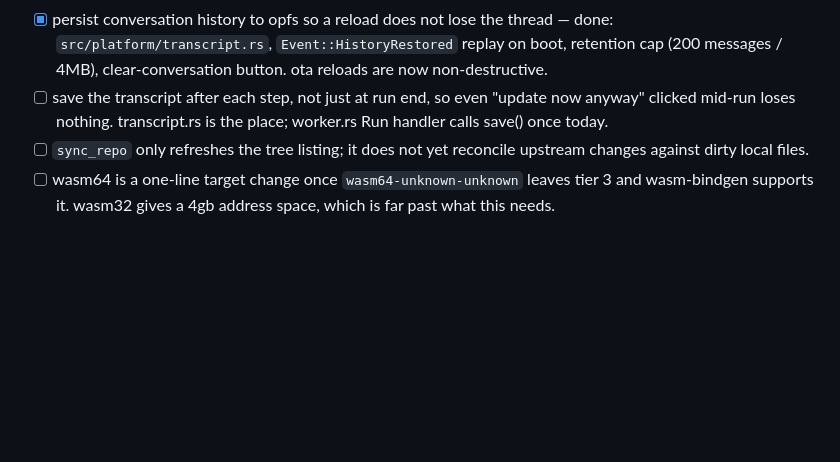
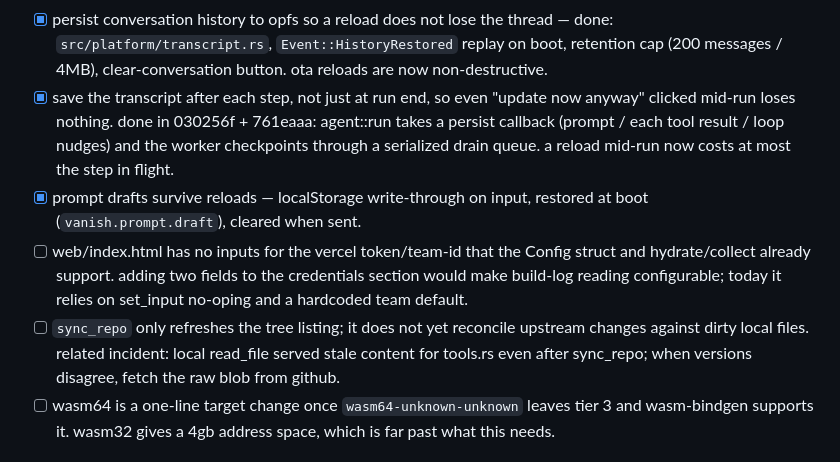
Before and after one commit to compusophy/vanish, a Markdown page: memory/TASKBOARD.md, the part around the change. Drawn GitHub-style; blank space fills up the shorter version.

```diff
--- a/memory/TASKBOARD.md
+++ b/memory/TASKBOARD.md
@@ -84,11 +84,21 @@ taskboard) asked for four things. all four are resolved:
       thread — done: `src/platform/transcript.rs`, `Event::HistoryRestored`
       replay on boot, retention cap (200 messages / 4MB), clear-conversation
       button. ota reloads are now non-destructive.
-- [ ] save the transcript after each step, not just at run end, so even
-      "update now anyway" clicked mid-run loses nothing. transcript.rs is
-      the place; worker.rs Run handler calls save() once today.
+- [x] save the transcript after each step, not just at run end, so even
+      "update now anyway" clicked mid-run loses nothing. done in 030256f +
+      761eaaa: agent::run takes a persist callback (prompt / each tool
+      result / loop nudges) and the worker checkpoints through a serialized
+      drain queue. a reload mid-run now costs at most the step in flight.
+- [x] prompt drafts survive reloads — localStorage write-through on input,
+      restored at boot (`vanish.prompt.draft`), cleared when sent.
+- [ ] web/index.html has no inputs for the vercel token/team-id that the
+      Config struct and hydrate/collect already support. adding two fields
+      to the credentials section would make build-log reading configurable;
+      today it relies on set_input no-oping and a hardcoded team default.
 - [ ] `sync_repo` only refreshes the tree listing; it does not yet reconcile
-      upstream changes against dirty local files.
+      upstream changes against dirty local files. related incident: local
+      read_file served stale content for tools.rs even after sync_repo; when
+      versions disagree, fetch the raw blob from github.
 - [ ] wasm64 is a one-line target change once `wasm64-unknown-unknown` leaves
       tier 3 and wasm-bindgen supports it. wasm32 gives a 4gb address space,
       which is far past what this needs.
```
Also changed, not shown: memory/status.md (+46 -0 lines).
